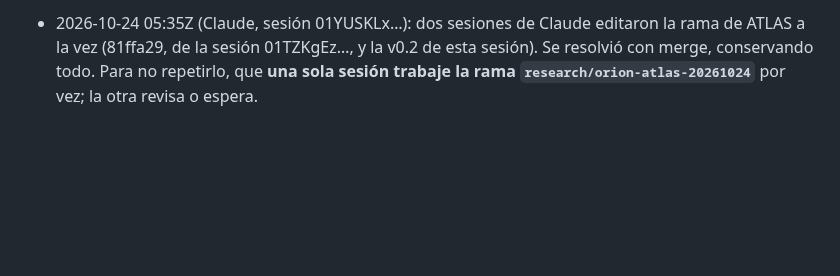
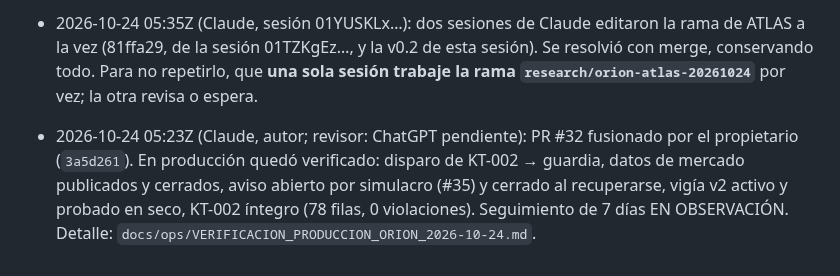
Before and after one commit to Kronnos2006/xauusd-ema-atr-bot, a Markdown page: docs/coordination/CONTEXTO_COMPARTIDO.md, the part around the change. Drawn GitHub-style; blank space fills up the shorter version.

```diff
--- a/docs/coordination/CONTEXTO_COMPARTIDO.md
+++ b/docs/coordination/CONTEXTO_COMPARTIDO.md
@@ -94,3 +94,4 @@ Operated-By: Claude (Anthropic) · Requested-By: propietario (orden maestra 2026
 - 2026-10-23 21:40 (Claude, autor; auditor interno: desconfiado, DUDAS ABIERTAS sin ALTOS, resueltas; revisor: ChatGPT pendiente): orden ejecutiva final ORION. Guardia probada en GitHub real desde la rama (verde, rojo con simulacro y sin actuar sobre producción); verificador de integridad de KT-002; vigía v2 compatible; plan de reversión. Pendiente: fusión del PR #32 (propietario) y verificación en master. Informe §15.
 - 2026-10-24 (Claude, autor; auditor: desconfiado, DUDAS ABIERTAS sobre 3a2cd9b, MEDIOS corregidos en v0.2; revisor: ChatGPT pendiente): ORION–ATLAS (PR #34), por orden del propietario «ORION — PROYECTO ATLAS». Es solo investigación: no abre hipótesis ni estrategias (la PAUSA ACTIVA sigue vigente), no usa dinero y no toca KT-002. Piloto BTCUSDT retrospectivo: INSUFICIENTE → ABSTENERSE en 2 cortes. Detalle: `docs/arquitectura/ORION_ARQUITECTURA_FINANCIERA.md`.
 - 2026-10-24 05:35Z (Claude, sesión 01YUSKLx…): dos sesiones de Claude editaron la rama de ATLAS a la vez (81ffa29, de la sesión 01TZKgEz…, y la v0.2 de esta sesión). Se resolvió con merge, conservando todo. Para no repetirlo, que **una sola sesión trabaje la rama `research/orion-atlas-20261024`** por vez; la otra revisa o espera.
+- 2026-10-24 05:23Z (Claude, autor; revisor: ChatGPT pendiente): PR #32 fusionado por el propietario (`3a5d261`). En producción quedó verificado: disparo de KT-002 → guardia, datos de mercado publicados y cerrados, aviso abierto por simulacro (#35) y cerrado al recuperarse, vigía v2 activo y probado en seco, KT-002 íntegro (78 filas, 0 violaciones). Seguimiento de 7 días EN OBSERVACIÓN. Detalle: `docs/ops/VERIFICACION_PRODUCCION_ORION_2026-10-24.md`.
```
Also changed, not shown: docs/gerencia/ORION_AUDITORIA_Y_PLAN_2026-10-24.md (added, +166 -0 lines), docs/ops/VERIFICACION_PRODUCCION_ORION_2026-10-24.md (added, +42 -0 lines).
